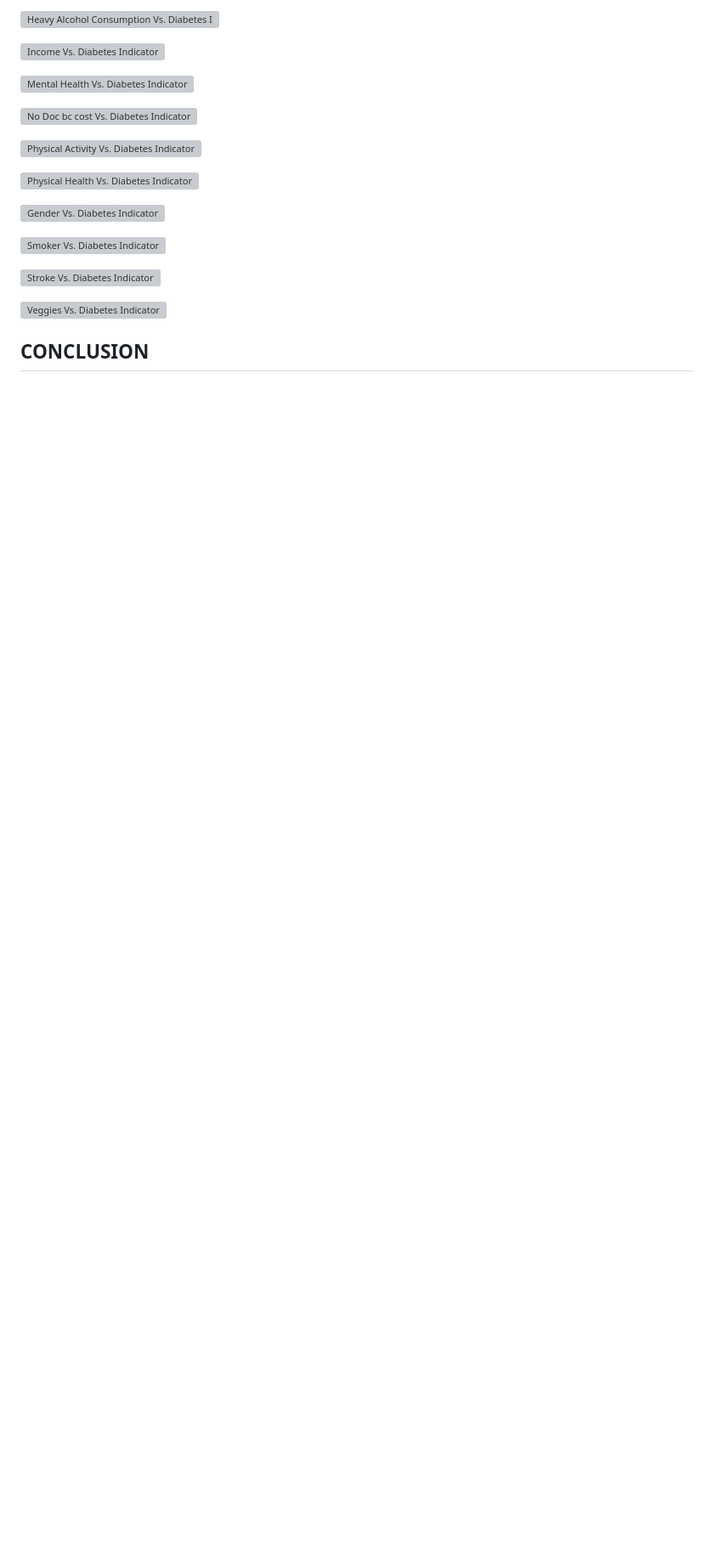
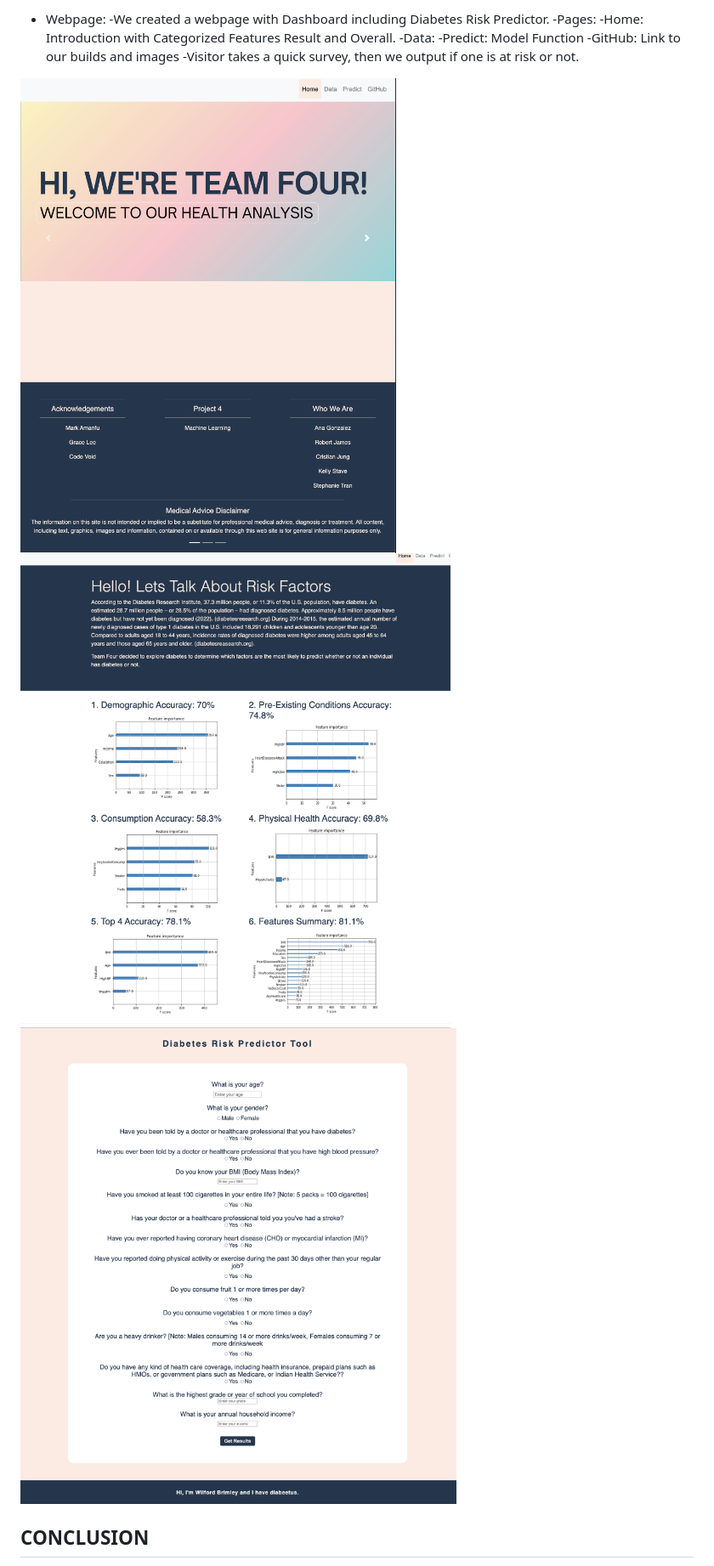
Before and after one commit to rdjames1996/project-4-health-analysis, a Markdown page: README.md, the part around the change printed below. Shown: that part at 85% size. Drawn GitHub-style; blank space fills up the shorter version; grey boxes are pictures that could not be loaded.

```diff
--- a/README.md
+++ b/README.md
@@ -58,23 +116,16 @@ There are many more questions that we can answer with this dataset. Apart from c
 
-![Heavy Alcohol Consumption Vs. Diabetes Indicator](/Cristian/Diabetes_Patient_Count_per_Variable_Ver2/Hvy_Alc_Consump_Vs_Diabetes_Indicator.png)
+* Webpage:
+	-We created a webpage with Dashboard including Diabetes Risk Predictor.
+		-Pages:
+			-Home: Introduction with Categorized Features Result and Overall.
+			-Data:
+			-Predict: Model Function
+			-GitHub: Link to our builds and images
+	-Visitor takes a quick survey, then we output if one is at risk or not.
 
-![Income Vs. Diabetes Indicator](/Cristian/Diabetes_Patient_Count_per_Variable_Ver2/Income_Vs_Diabetes_Indicator.png)
-
-![Mental Health Vs. Diabetes Indicator](/Cristian/Diabetes_Patient_Count_per_Variable_Ver2/Ment_Hlth_Vs_Diabetes_Indicator.png)
-
-![No Doc bc cost Vs. Diabetes Indicator](/Cristian/Diabetes_Patient_Count_per_Variable_Ver2/No_Docbc_Cost_Vs_Diabetes_Indicator.png)
-
-![Physical Activity Vs. Diabetes Indicator](/Cristian/Diabetes_Patient_Count_per_Variable_Ver2/Phys_Activity_Vs_Diabetes_Indicator.png)
-
-![Physical Health Vs. Diabetes Indicator](/Cristian/Diabetes_Patient_Count_per_Variable_Ver2/Phys_Hlth_Vs_Diabetes_Indicator.png)
-
-![Gender Vs. Diabetes Indicator](/Cristian/Diabetes_Patient_Count_per_Variable_Ver2/Sex_Vs_Diabetes_Indicator.png)
-
-![Smoker Vs. Diabetes Indicator](/Cristian/Diabetes_Patient_Count_per_Variable_Ver2/Smoker_Vs_Diabetes_Indicator.png)
-
-![Stroke Vs. Diabetes Indicator](/Cristian/Diabetes_Patient_Count_per_Variable_Ver2/Stroke_Vs_Diabetes_Indicator.png)
-
-![Veggies Vs. Diabetes Indicator](/Cristian/Diabetes_Patient_Count_per_Variable_Ver2/Vegetable_Intake_Vs_Diabetes_Indicator.png)
+![ScreenShot1](/Webpage/Screenshot1.png)
+![ScreenShot2](/Webpage/Screenshot2.png)
+![ScreenShot3](/Webpage/Screenshot3.png)
 
 ## CONCLUSION
 
```
Also changed, not shown: other parts of README.md (+92 -31 lines).
